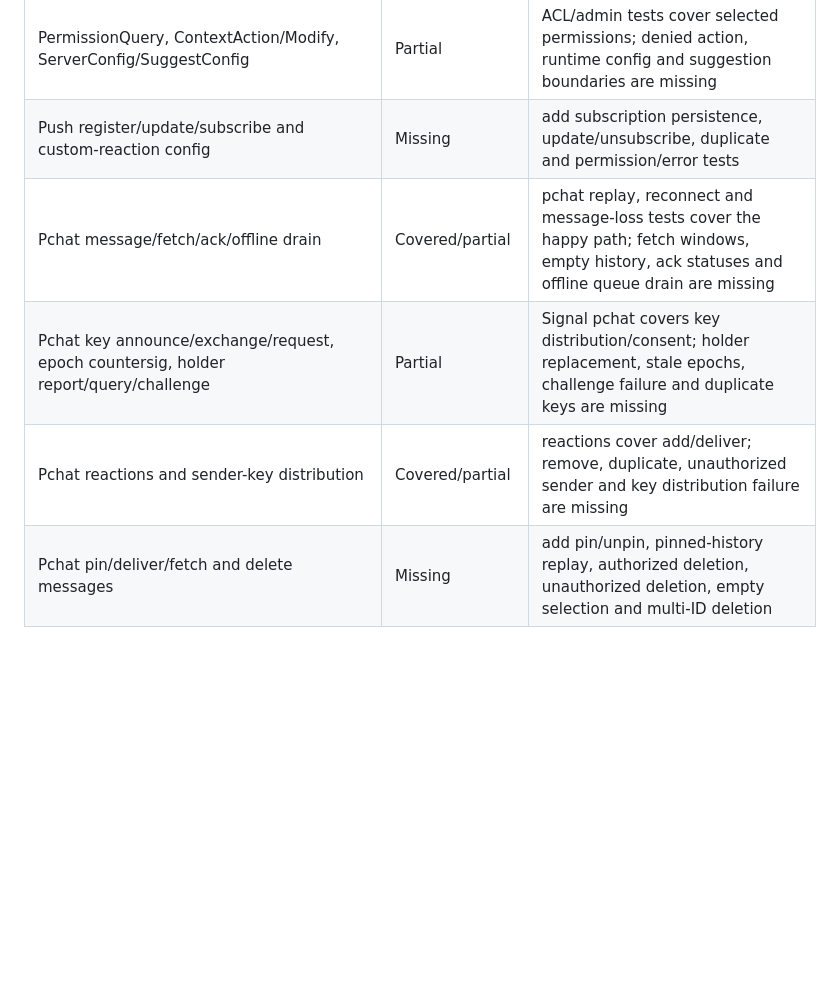
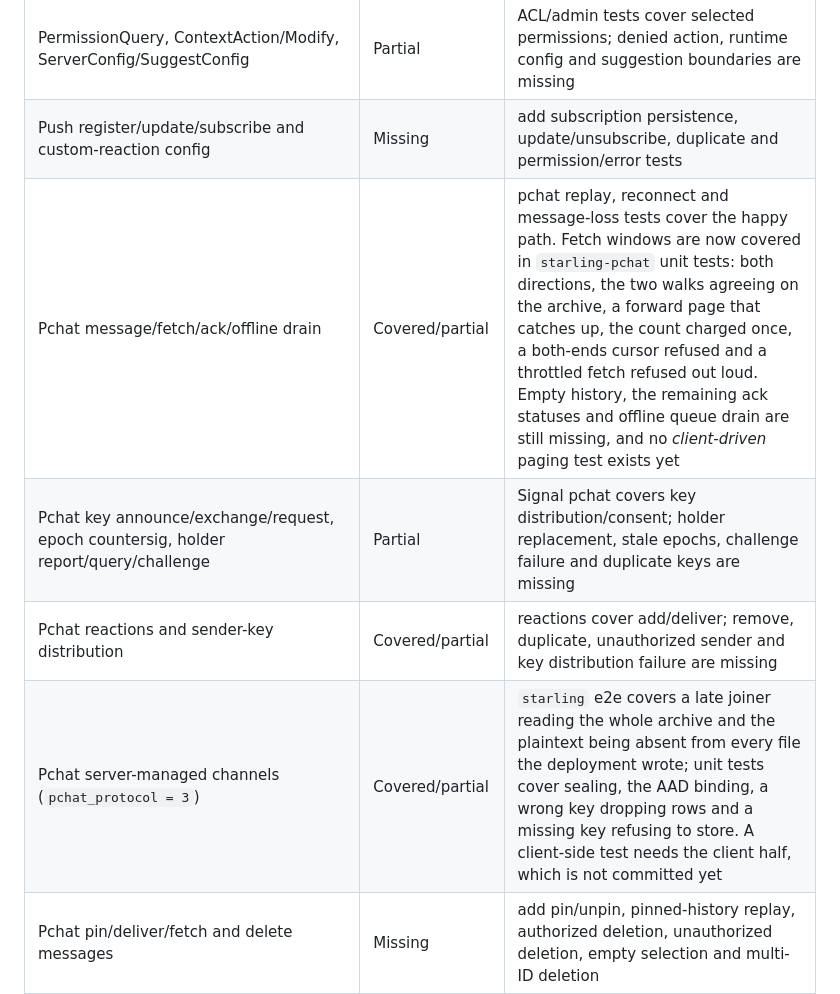
Before and after one commit to Fancy-Mumble/fancy-mumble-e2e, a Markdown page: docs/SERVER-COVERAGE.md, the part around the change. Rendered like a GitHub page; blank space fills up the shorter version.

Commit message:
docs: coverage rows for fetch windows and server-managed channels

```diff
--- a/docs/SERVER-COVERAGE.md
+++ b/docs/SERVER-COVERAGE.md
@@ -16,9 +16,10 @@ asserts an externally visible result; client unit tests are not counted.
 | CryptSetup, UDPTunnel, CodecVersion, VoiceTarget, PluginDataTransmission | Partial | voice/audio tests cover normal UDP; raw protocol and multi-target/plugin-data tests are missing |
 | PermissionQuery, ContextAction/Modify, ServerConfig/SuggestConfig | Partial | ACL/admin tests cover selected permissions; denied action, runtime config and suggestion boundaries are missing |
 | Push register/update/subscribe and custom-reaction config | Missing | add subscription persistence, update/unsubscribe, duplicate and permission/error tests |
-| Pchat message/fetch/ack/offline drain | Covered/partial | pchat replay, reconnect and message-loss tests cover the happy path; fetch windows, empty history, ack statuses and offline queue drain are missing |
+| Pchat message/fetch/ack/offline drain | Covered/partial | pchat replay, reconnect and message-loss tests cover the happy path. Fetch windows are now covered in `starling-pchat` unit tests: both directions, the two walks agreeing on the archive, a forward page that catches up, the count charged once, a both-ends cursor refused and a throttled fetch refused out loud. Empty history, the remaining ack statuses and offline queue drain are still missing, and no *client-driven* paging test exists yet |
 | Pchat key announce/exchange/request, epoch countersig, holder report/query/challenge | Partial | Signal pchat covers key distribution/consent; holder replacement, stale epochs, challenge failure and duplicate keys are missing |
 | Pchat reactions and sender-key distribution | Covered/partial | reactions cover add/deliver; remove, duplicate, unauthorized sender and key distribution failure are missing |
+| Pchat server-managed channels (`pchat_protocol = 3`) | Covered/partial | `starling` e2e covers a late joiner reading the whole archive and the plaintext being absent from every file the deployment wrote; unit tests cover sealing, the AAD binding, a wrong key dropping rows and a missing key refusing to store. A client-side test needs the client half, which is not committed yet |
 | Pchat pin/deliver/fetch and delete messages | Missing | add pin/unpin, pinned-history replay, authorized deletion, unauthorized deletion, empty selection and multi-ID deletion |
 | WebRtcSignal, read receipts, typing indicators | Partial | WebRTC tests cover signaling/relay; receipt and typing transport tests are still missing |
 | Link preview request/response | Covered/partial | link-preview covers normal and SSRF-safe fetch; timeout, invalid URL and concurrent request correlation are missing |
```
